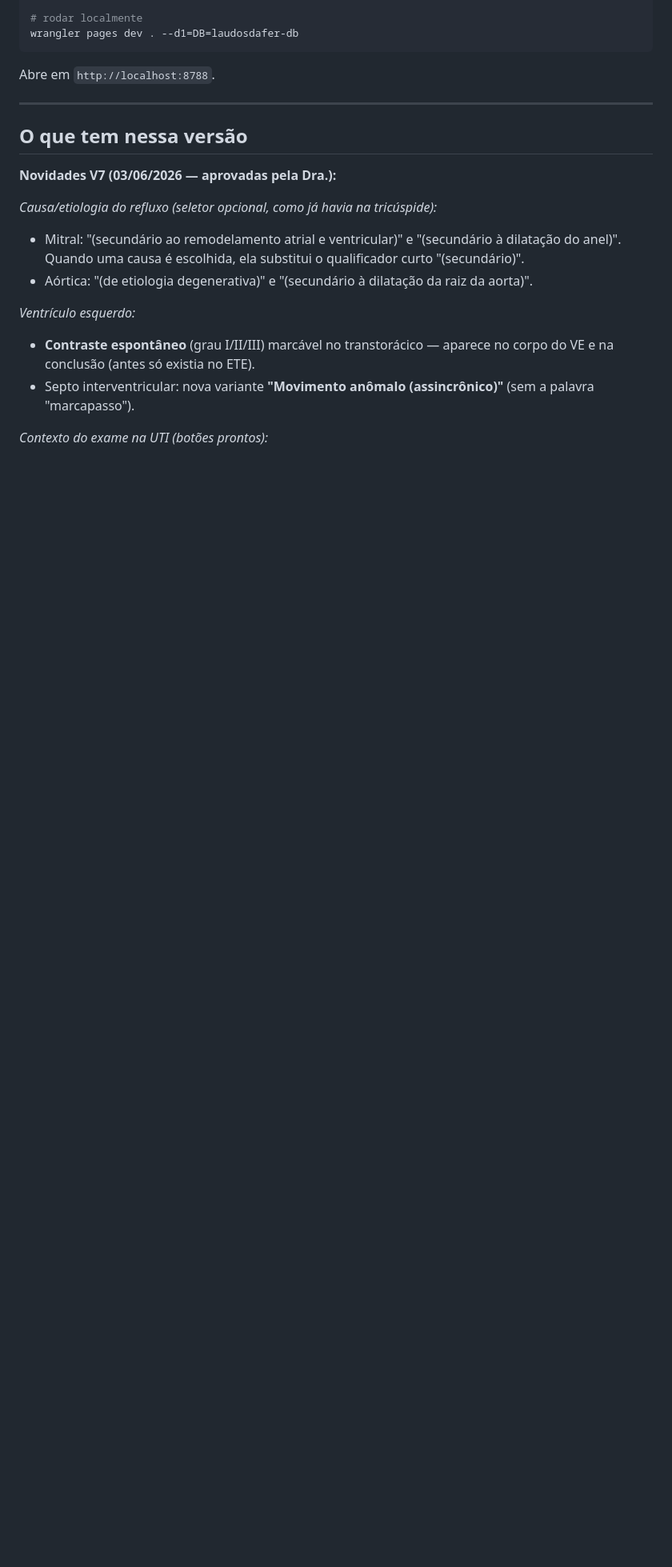
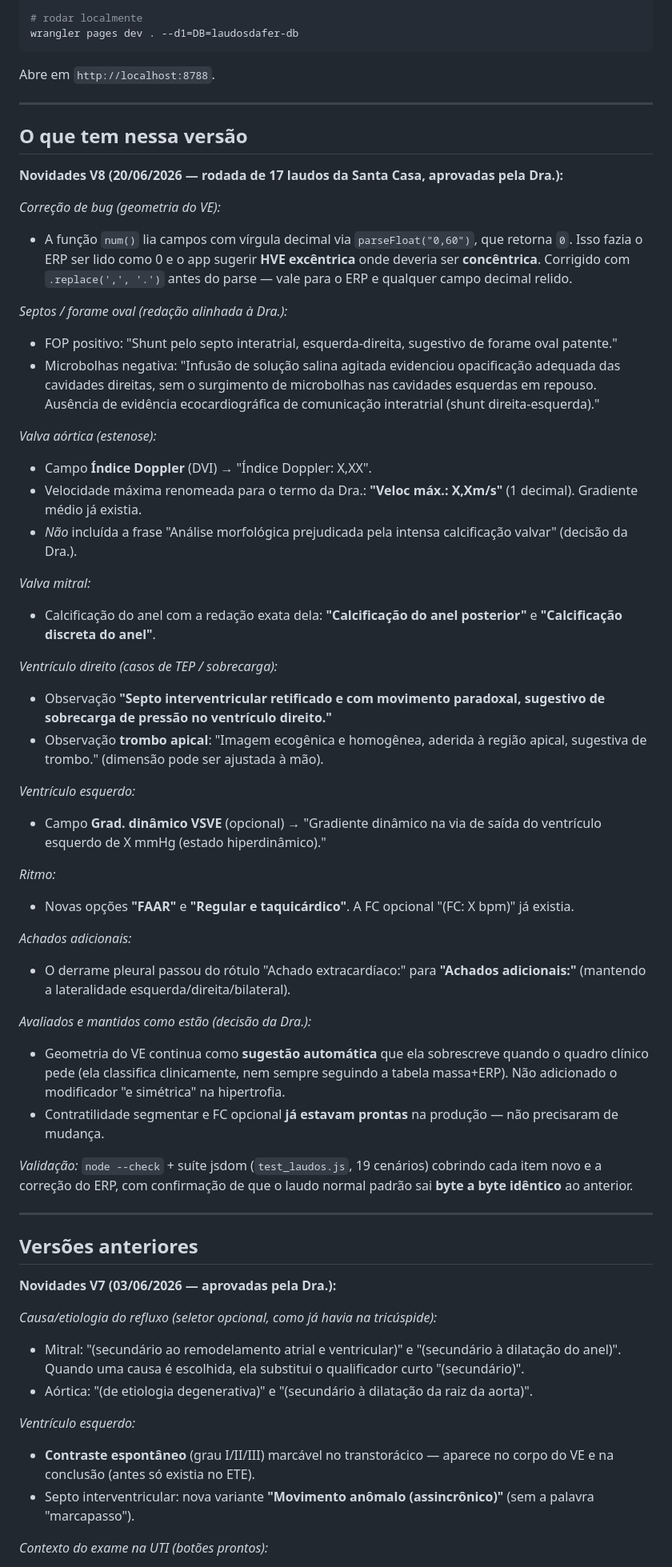
Before and after one commit to klaytoncampos-cmyk/laudosdafer, a Markdown page: README.md, the part around one of its changes. Shown at 80% size. Rendered like a GitHub page; blank space fills up the shorter version.

```diff
--- a/README.md
+++ b/README.md
@@ -183,6 +183,46 @@ Abre em `http://localhost:8788`.
 
 ## O que tem nessa versão
 
+**Novidades V8 (20/06/2026 — rodada de 17 laudos da Santa Casa, aprovadas pela Dra.):**
+
+*Correção de bug (geometria do VE):*
+- A função `num()` lia campos com vírgula decimal via `parseFloat("0,60")`, que retorna `0`. Isso fazia o ERP ser lido como 0 e o app sugerir **HVE excêntrica** onde deveria ser **concêntrica**. Corrigido com `.replace(',', '.')` antes do parse — vale para o ERP e qualquer campo decimal relido.
+
+*Septos / forame oval (redação alinhada à Dra.):*
+- FOP positivo: "Shunt pelo septo interatrial, esquerda-direita, sugestivo de forame oval patente."
+- Microbolhas negativa: "Infusão de solução salina agitada evidenciou opacificação adequada das cavidades direitas, sem o surgimento de microbolhas nas cavidades esquerdas em repouso. Ausência de evidência ecocardiográfica de comunicação interatrial (shunt direita-esquerda)."
+
+*Valva aórtica (estenose):*
+- Campo **Índice Doppler** (DVI) → "Índice Doppler: X,XX".
+- Velocidade máxima renomeada para o termo da Dra.: **"Veloc máx.: X,Xm/s"** (1 decimal). Gradiente médio já existia.
+- *Não* incluída a frase "Análise morfológica prejudicada pela intensa calcificação valvar" (decisão da Dra.).
+
+*Valva mitral:*
+- Calcificação do anel com a redação exata dela: **"Calcificação do anel posterior"** e **"Calcificação discreta do anel"**.
+
+*Ventrículo direito (casos de TEP / sobrecarga):*
+- Observação **"Septo interventricular retificado e com movimento paradoxal, sugestivo de sobrecarga de pressão no ventrículo direito."**
+- Observação **trombo apical**: "Imagem ecogênica e homogênea, aderida à região apical, sugestiva de trombo." (dimensão pode ser ajustada à mão).
+
+*Ventrículo esquerdo:*
+- Campo **Grad. dinâmico VSVE** (opcional) → "Gradiente dinâmico na via de saída do ventrículo esquerdo de X mmHg (estado hiperdinâmico)."
+
+*Ritmo:*
+- Novas opções **"FAAR"** e **"Regular e taquicárdico"**. A FC opcional "(FC: X bpm)" já existia.
+
+*Achados adicionais:*
+- O derrame pleural passou do rótulo "Achado extracardíaco:" para **"Achados adicionais:"** (mantendo a lateralidade esquerda/direita/bilateral).
+
+*Avaliados e mantidos como estão (decisão da Dra.):*
+- Geometria do VE continua como **sugestão automática** que ela sobrescreve quando o quadro clínico pede (ela classifica clinicamente, nem sempre seguindo a tabela massa+ERP). Não adicionado o modificador "e simétrica" na hipertrofia.
+- Contratilidade segmentar e FC opcional **já estavam prontas** na produção — não precisaram de mudança.
+
+*Validação:* `node --check` + suíte jsdom (`test_laudos.js`, 19 cenários) cobrindo cada item novo e a correção do ERP, com confirmação de que o laudo normal padrão sai **byte a byte idêntico** ao anterior.
+
+---
+
+## Versões anteriores
+
 **Novidades V7 (03/06/2026 — aprovadas pela Dra.):**
 
 *Causa/etiologia do refluxo (seletor opcional, como já havia na tricúspide):*
```
Also changed, not shown: other parts of README.md (+0 -2 lines).
